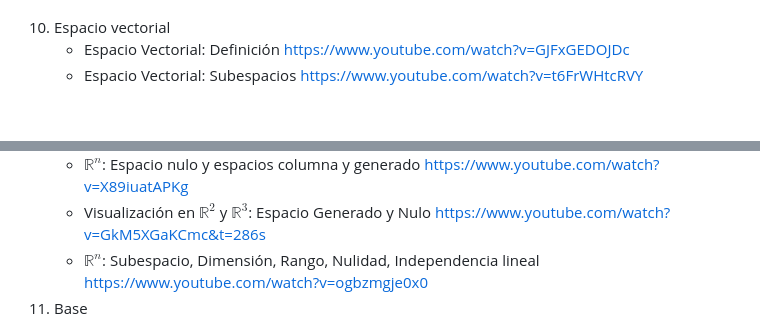
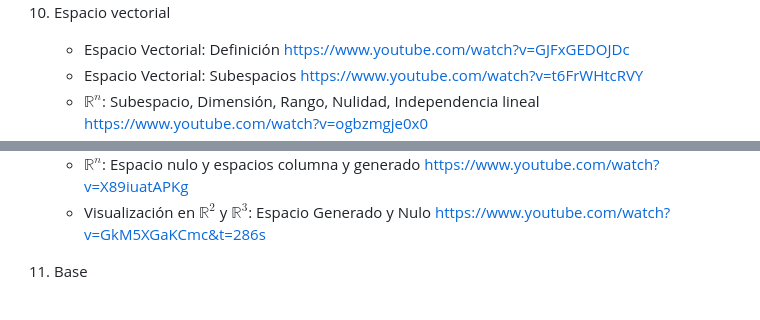
Before and after one commit to GerardoMunoz/AlgLin_2025, a Markdown page: README.md, 2 parts joined by grey strips. GitHub-like rendering; blank space fills up the shorter version.

```diff
--- a/README.md
+++ b/README.md
@@ -30,12 +30,13 @@
 10. Espacio vectorial
     * Espacio Vectorial: Definición https://www.youtube.com/watch?v=GJFxGEDOJDc
     * Espacio Vectorial: Subespacios https://www.youtube.com/watch?v=t6FrWHtcRVY
+    * $\mathbb{R}^n$: Subespacio, Dimensión, Rango, Nulidad, Independencia lineal https://www.youtube.com/watch?v=ogbzmgje0x0
     * ![](https://raw.githubusercontent.com/GerardoMunoz/AlgLin_2025/main/imgs/Generado.PNG)
     * ---
     * ![](https://raw.githubusercontent.com/GerardoMunoz/AlgLin_2025/main/imgs/Nulo.PNG)
     * $\mathbb{R}^n$: Espacio nulo y espacios columna y generado https://www.youtube.com/watch?v=X89iuatAPKg
     * Visualización en $\mathbb{R}^2$ y $\mathbb{R}^3$: Espacio Generado y Nulo https://www.youtube.com/watch?v=GkM5XGaKCmc&t=286s
-    * $\mathbb{R}^n$: Subespacio, Dimensión, Rango, Nulidad, Independencia lineal https://www.youtube.com/watch?v=ogbzmgje0x0
+
 11. Base
     * Espacio Vectorial: Base https://www.youtube.com/watch?v=e08JDxr0YgE
     * $\mathbb{R}^n$: Coordenadas https://www.youtube.com/watch?v=5doHic1C9L0
```
